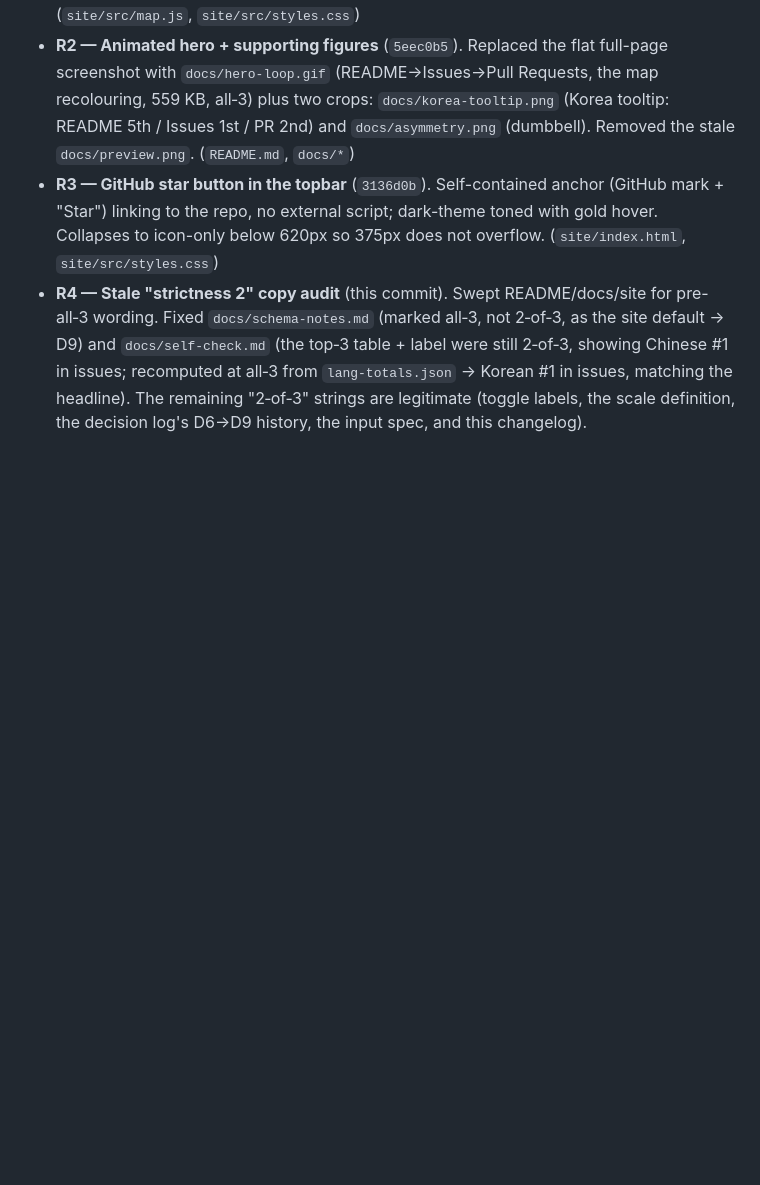
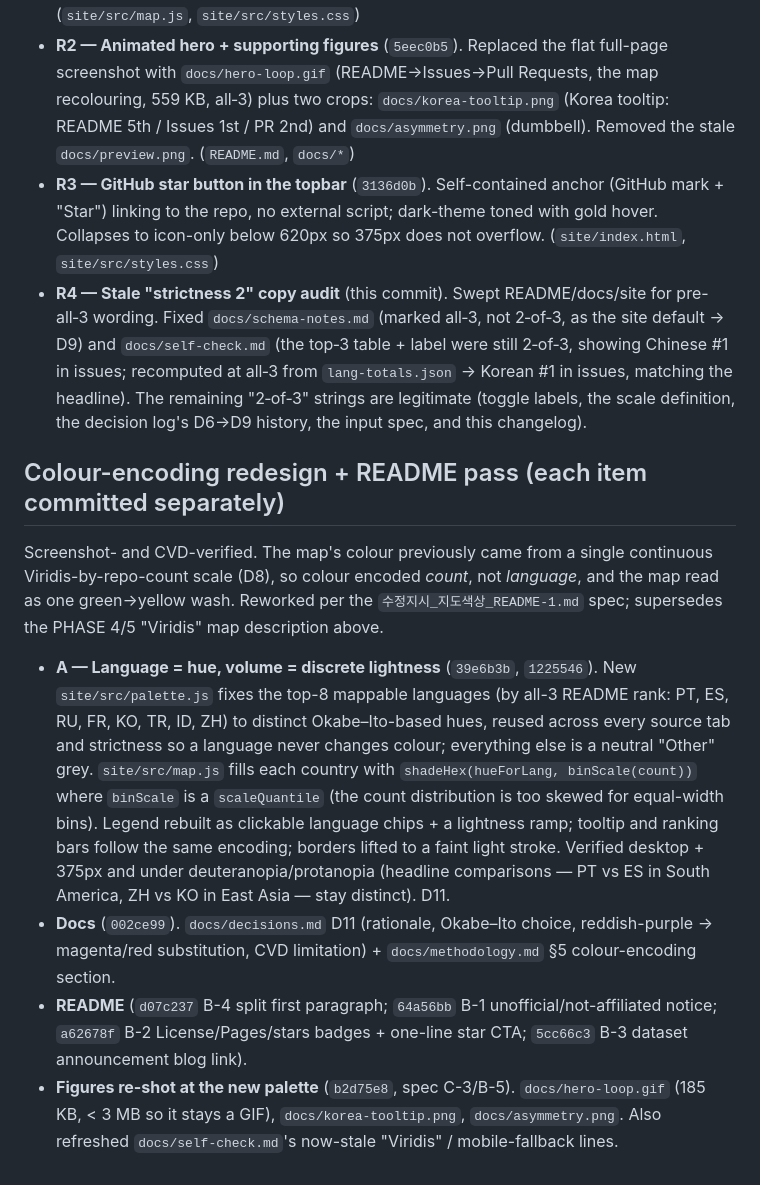
Before and after one commit to hyeonsangjeon/multilingual-oss-map, a Markdown page: docs/progress.md, the part around the change. Drawn GitHub-style; blank space fills up the shorter version.

Commit message:
docs: log the colour redesign in progress.md + fix stale self-check copy
Append a "Colour-encoding redesign + README pass" section to
progress.md (resumability) and correct docs/self-check.md's two
now-false current-state lines (it still described the map as Viridis
sequential and the 375px map as a bar-only fallback).

Co-authored-by: Copilot <223556219+Copilot@users.noreply.github.com>

```diff
--- a/docs/progress.md
+++ b/docs/progress.md
@@ -111,3 +111,28 @@ recaptured at **all‑3** strictness.
   recomputed at all‑3 from `lang-totals.json` → Korean #1 in issues, matching the headline). The
   remaining "2‑of‑3" strings are legitimate (toggle labels, the scale definition, the decision log's
   D6→D9 history, the input spec, and this changelog).
+
+## Colour-encoding redesign + README pass (each item committed separately)
+
+Screenshot- and CVD-verified. The map's colour previously came from a single continuous
+Viridis-by-repo-count scale (D8), so colour encoded *count*, not *language*, and the map read as one
+green→yellow wash. Reworked per the `수정지시_지도색상_README-1.md` spec; supersedes the PHASE 4/5
+"Viridis" map description above.
+
+- **A — Language = hue, volume = discrete lightness** (`39e6b3b`, `1225546`). New
+  `site/src/palette.js` fixes the top-8 mappable languages (by all-3 README rank: PT, ES, RU, FR, KO,
+  TR, ID, ZH) to distinct Okabe–Ito-based hues, reused across every source tab and strictness so a
+  language never changes colour; everything else is a neutral "Other" grey. `site/src/map.js` fills
+  each country with `shadeHex(hueForLang, binScale(count))` where `binScale` is a `scaleQuantile`
+  (the count distribution is too skewed for equal-width bins). Legend rebuilt as clickable language
+  chips + a lightness ramp; tooltip and ranking bars follow the same encoding; borders lifted to a
+  faint light stroke. Verified desktop + 375px and under deuteranopia/protanopia (headline
+  comparisons — PT vs ES in South America, ZH vs KO in East Asia — stay distinct). D11.
+- **Docs** (`002ce99`). `docs/decisions.md` D11 (rationale, Okabe–Ito choice, reddish-purple →
+  magenta/red substitution, CVD limitation) + `docs/methodology.md` §5 colour-encoding section.
+- **README** (`d07c237` B-4 split first paragraph; `64a56bb` B-1 unofficial/not-affiliated notice;
+  `a62678f` B-2 License/Pages/stars badges + one-line star CTA; `5cc66c3` B-3 dataset announcement
+  blog link).
+- **Figures re-shot at the new palette** (`b2d75e8`, spec C-3/B-5). `docs/hero-loop.gif` (185 KB,
+  < 3 MB so it stays a GIF), `docs/korea-tooltip.png`, `docs/asymmetry.png`. Also refreshed
+  `docs/self-check.md`'s now-stale "Viridis" / mobile-fallback lines.
```
Also changed, not shown: docs/self-check.md (+6 -4 lines).
